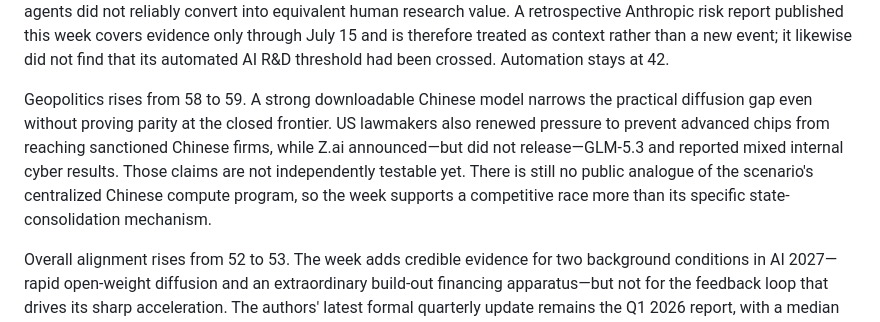
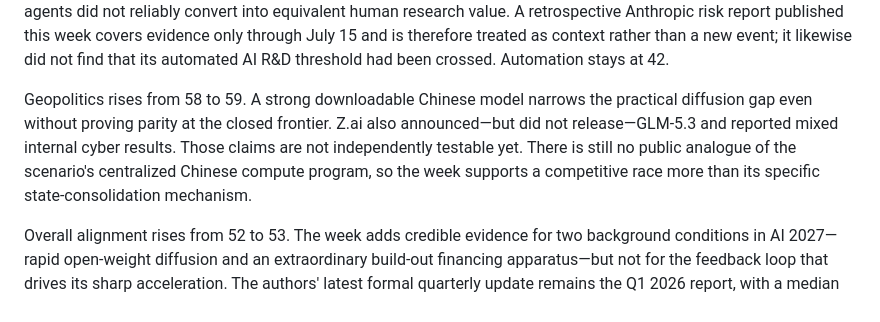
Before and after one commit to jemil-suleimanov/ai-2027-signal, a Markdown page: content/updates/2026-08-16.md, the part around one of its changes. GitHub-like rendering.

```diff
--- a/content/updates/2026-08-16.md
+++ b/content/updates/2026-08-16.md
@@ -21,6 +21,6 @@ The strongest scale-up signal came from NVIDIA's August 10 financing partnership
 
 The decisive AI 2027 mechanism remains absent from public evidence. No new METR time-horizon result, independently reproduced long-horizon research evaluation, or audited frontier-lab productivity study appeared during the window. METR's earlier NanoGPT expenditure study remains the best controlled evidence: spending more on agents did not reliably convert into equivalent human research value. A retrospective Anthropic risk report published this week covers evidence only through July 15 and is therefore treated as context rather than a new event; it likewise did not find that its automated AI R&D threshold had been crossed. Automation stays at 42.
 
-Geopolitics rises from 58 to 59. A strong downloadable Chinese model narrows the practical diffusion gap even without proving parity at the closed frontier. US lawmakers also renewed pressure to prevent advanced chips from reaching sanctioned Chinese firms, while Z.ai announced—but did not release—GLM-5.3 and reported mixed internal cyber results. Those claims are not independently testable yet. There is still no public analogue of the scenario's centralized Chinese compute program, so the week supports a competitive race more than its specific state-consolidation mechanism.
+Geopolitics rises from 58 to 59. A strong downloadable Chinese model narrows the practical diffusion gap even without proving parity at the closed frontier. Z.ai also announced—but did not release—GLM-5.3 and reported mixed internal cyber results. Those claims are not independently testable yet. There is still no public analogue of the scenario's centralized Chinese compute program, so the week supports a competitive race more than its specific state-consolidation mechanism.
 
 Overall alignment rises from 52 to 53. The week adds credible evidence for two background conditions in AI 2027—rapid open-weight diffusion and an extraordinary build-out financing apparatus—but not for the feedback loop that drives its sharp acceleration. The authors' latest formal quarterly update remains the Q1 2026 report, with a median fully automated coder date in mid-2028; no newer public correction was found. The closest falsifiable checkpoint is Z.ai's promised GLM-5.3 release within roughly two weeks. Public weights or trusted-access evaluations that reproduce its cyber claims and show reliable multi-day agentic work would raise both the China-gap and autonomy assessments; a delayed release or weak independent results would leave the signal essentially unchanged.
```
Also changed, not shown: other parts of content/updates/2026-08-16.md (+1 -1 lines).
